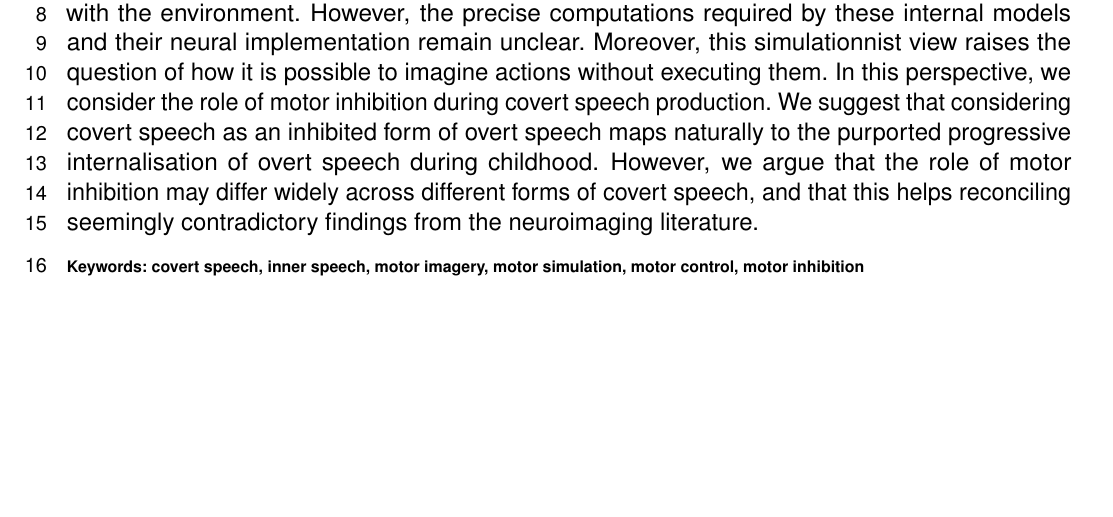
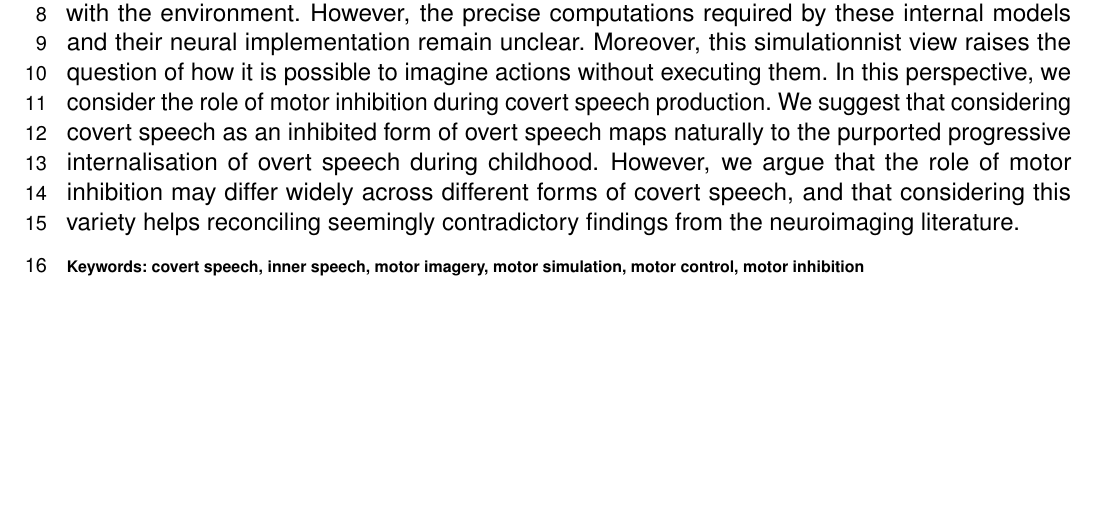
Before and after one commit to lnalborczyk/motor_inhibition_covert_speech, a LaTeX document (manuscript.tex): part of page 1 of 11, cut so that both start at the same text. Compiled offline with pdfLaTeX.

Commit message:
Minor changes to abstract

```diff
--- a/manuscript.tex
+++ b/manuscript.tex
@@ -72,7 +72,7 @@ $^{4}$Institut Universitaire de France, Paris, France}
 
 \begin{abstract}
 
-\noindent Covert speech is accompanied by a subjective multisensory experience with auditory and kinaesthetic components. An influential hypothesis states that these sensory percepts result from a simulation of the corresponding motor action that relies on the same internal models recruited for the control of overt speech. A significant consequence of this hypothesis is that the sensory experience of covert speech would be continuously shaped by sensorimotor interactions with the environment. However, the precise computations required by these internal models and their neural implementation remain unclear. Moreover, this simulationnist view raises the question of how it is possible to imagine actions without executing them. In this perspective, we consider the role of motor inhibition during covert speech production. We suggest that considering covert speech as an inhibited form of overt speech maps naturally to the purported progressive internalisation of overt speech during childhood. However, we argue that the role of motor inhibition may differ widely across different forms of covert speech, and that this helps reconciling seemingly contradictory findings from the neuroimaging literature.
+\noindent Covert speech is accompanied by a subjective multisensory experience with auditory and kinaesthetic components. An influential hypothesis states that these sensory percepts result from a simulation of the corresponding motor action that relies on the same internal models recruited for the control of overt speech. A significant consequence of this hypothesis is that the sensory experience of covert speech would be continuously shaped by sensorimotor interactions with the environment. However, the precise computations required by these internal models and their neural implementation remain unclear. Moreover, this simulationnist view raises the question of how it is possible to imagine actions without executing them. In this perspective, we consider the role of motor inhibition during covert speech production. We suggest that considering covert speech as an inhibited form of overt speech maps naturally to the purported progressive internalisation of overt speech during childhood. However, we argue that the role of motor inhibition may differ widely across different forms of covert speech, and that considering this variety helps reconciling seemingly contradictory findings from the neuroimaging literature.
 
 % we focus on covert speech as an exciting case study to help understanding the interplay between language, motor control, and perceptual processes.
 
```
Also changed, not shown: README.md.
